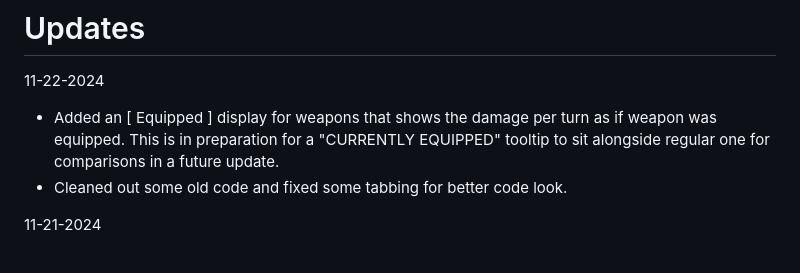
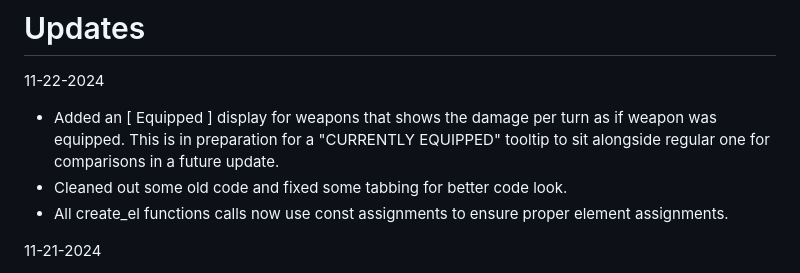
Before and after one commit to Twaddler01/rpg_similitude, a Markdown page: README.md, the part around the change. Rendered like a GitHub page.

```diff
--- a/README.md
+++ b/README.md
@@ -12,6 +12,7 @@ https://play.google.com/store/apps/details?id=com.phlox.simpleserver
 11-22-2024
 - Added an [ Equipped ] display for weapons that shows the damage per turn as if weapon was equipped. This is in preparation for a "CURRENTLY EQUIPPED" tooltip to sit alongside regular one for comparisons in a future update.
 - Cleaned out some old code and fixed some tabbing for better code look.
+- All create_el functions calls now use const assignments to ensure proper element assignments.
 
 11-21-2024
 - Migrated all array data over to indexedDB. There may be some bugs or quirks but it seems to run generally smooth at the moment.
```
